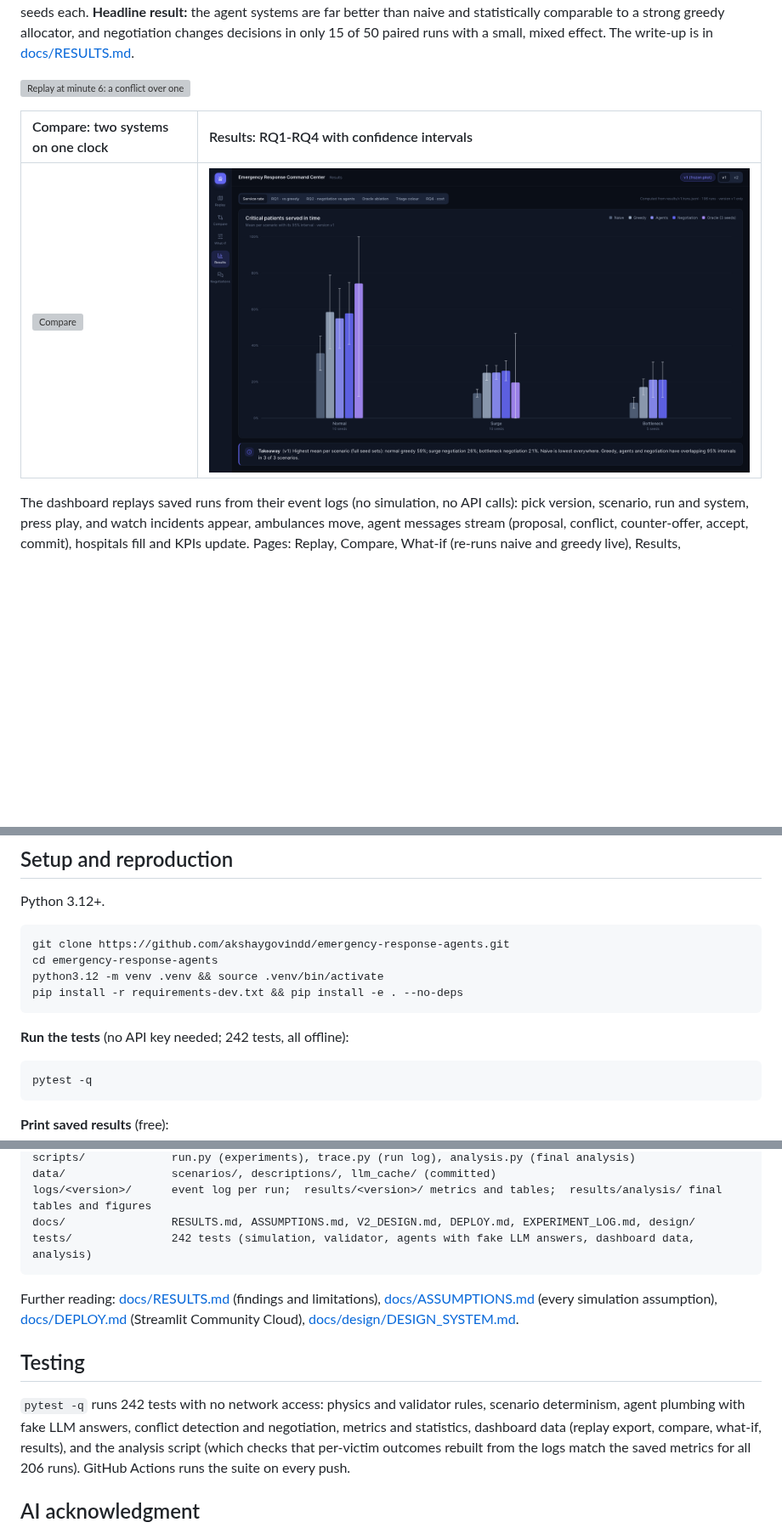
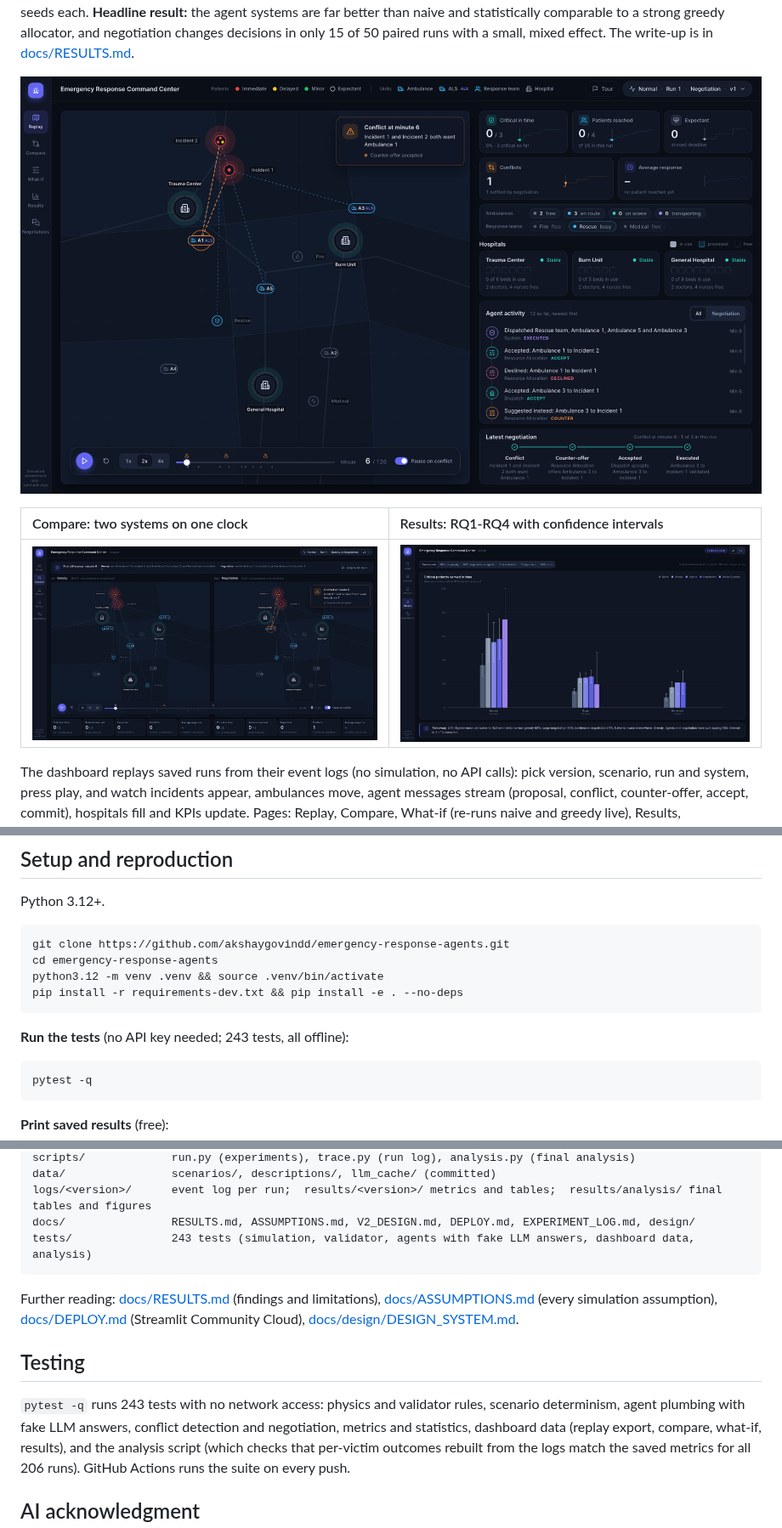
Before and after one commit to akshaygovindd/emergency-response-agents, a Markdown page: README.md, 3 parts joined by grey strips. Shown at 85% size. Rendered like a GitHub page; pictures changed too: docs/screenshots/compare.png (added), docs/screenshots/replay_min6.png (added), docs/screenshots/results.png (added); blank space fills up the shorter version; grey boxes are pictures that could not be loaded.

Commit message:
README: current-design screenshots from the live app, test count
Co-Authored-By: Claude Sonnet 5.5 <noreply@anthropic.com>

````diff
--- a/README.md
+++ b/README.md
@@ -17,11 +17,11 @@ rules, executes it in a seeded 120-minute simulation of a 20 x 20 km city, and l
 statistically comparable to a strong greedy allocator, and negotiation changes decisions in only 15 of 50 paired runs with a small, mixed effect.
 The write-up is in [docs/RESULTS.md](docs/RESULTS.md).
 
-![Replay at minute 6: a conflict over one ambulance, resolved by negotiation](docs/design/phase_b/replay_app_min6.png)
+![Replay at minute 6: a conflict over one ambulance, resolved by negotiation](docs/screenshots/replay_min6.png)
 
 | Compare: two systems on one clock | Results: RQ1-RQ4 with confidence intervals |
 |:--|:--|
-| ![Compare](docs/design/phase_b/compare.png) | ![Results](docs/design/phase_b/results_csr.png) |
+| ![Compare](docs/screenshots/compare.png) | ![Results](docs/screenshots/results.png) |
 
 The dashboard replays saved runs from their event logs (no simulation, no API calls): pick version, scenario, run and system, press play,
 and watch incidents appear, ambulances move, agent messages stream (proposal, conflict, counter-offer, accept, commit), hospitals fill and KPIs update.
@@ -97,7 +97,7 @@ python3.12 -m venv .venv && source .venv/bin/activate
 pip install -r requirements-dev.txt && pip install -e . --no-deps
 ```
 
-**Run the tests** (no API key needed; 242 tests, all offline):
+**Run the tests** (no API key needed; 243 tests, all offline):
 
 ```bash
 pytest -q
@@ -150,7 +150,7 @@ scripts/             run.py (experiments), trace.py (run log), analysis.py (fina
 data/                scenarios/, descriptions/, llm_cache/ (committed)
 logs/<version>/      event log per run;  results/<version>/ metrics and tables;  results/analysis/ final tables and figures
 docs/                RESULTS.md, ASSUMPTIONS.md, V2_DESIGN.md, DEPLOY.md, EXPERIMENT_LOG.md, design/
-tests/               242 tests (simulation, validator, agents with fake LLM answers, dashboard data, analysis)
+tests/               243 tests (simulation, validator, agents with fake LLM answers, dashboard data, analysis)
 ```
 
 Further reading: [docs/RESULTS.md](docs/RESULTS.md) (findings and limitations), [docs/ASSUMPTIONS.md](docs/ASSUMPTIONS.md) (every simulation assumption),
@@ -158,7 +158,7 @@ Further reading: [docs/RESULTS.md](docs/RESULTS.md) (findings and limitations),
 
 ## Testing
 
-`pytest -q` runs 242 tests with no network access: physics and validator rules, scenario determinism, agent plumbing with fake LLM answers, conflict detection and negotiation,
+`pytest -q` runs 243 tests with no network access: physics and validator rules, scenario determinism, agent plumbing with fake LLM answers, conflict detection and negotiation,
 metrics and statistics, dashboard data (replay export, compare, what-if, results), and the analysis script (which checks that per-victim outcomes rebuilt from the logs
 match the saved metrics for all 206 runs). GitHub Actions runs the suite on every push.
 
````
